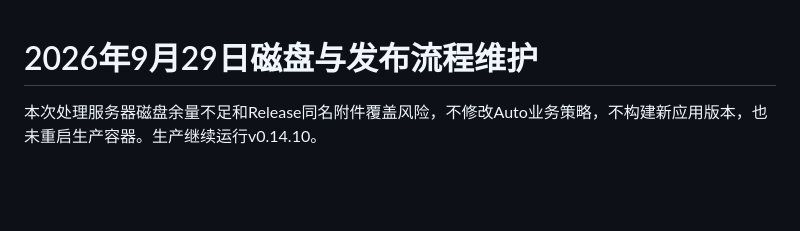
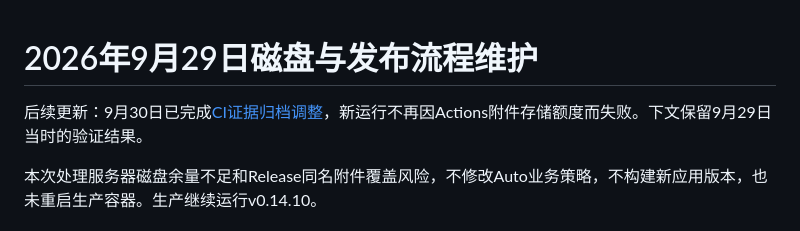
Before and after one commit to xwbmotor/cmtoken-auto-model-router, a Markdown page: docs/maintenance-2026-09-29.md, the part around the change. GitHub-like rendering; blank space fills up the shorter version.

```diff
--- a/docs/maintenance-2026-09-29.md
+++ b/docs/maintenance-2026-09-29.md
@@ -1,4 +1,6 @@
 # 2026年9月29日磁盘与发布流程维护
+
+后续更新：9月30日已完成[CI证据归档调整](ci-evidence-archive-2026-09-30.md)，新运行不再因Actions附件存储额度而失败。下文保留9月29日当时的验证结果。
 
 本次处理服务器磁盘余量不足和Release同名附件覆盖风险，不修改Auto业务策略，不构建新应用版本，也未重启生产容器。生产继续运行v0.14.10。
 
```
Also changed, not shown: docs/ci-evidence-archive-2026-09-30.md (added, +24 -0 lines).
